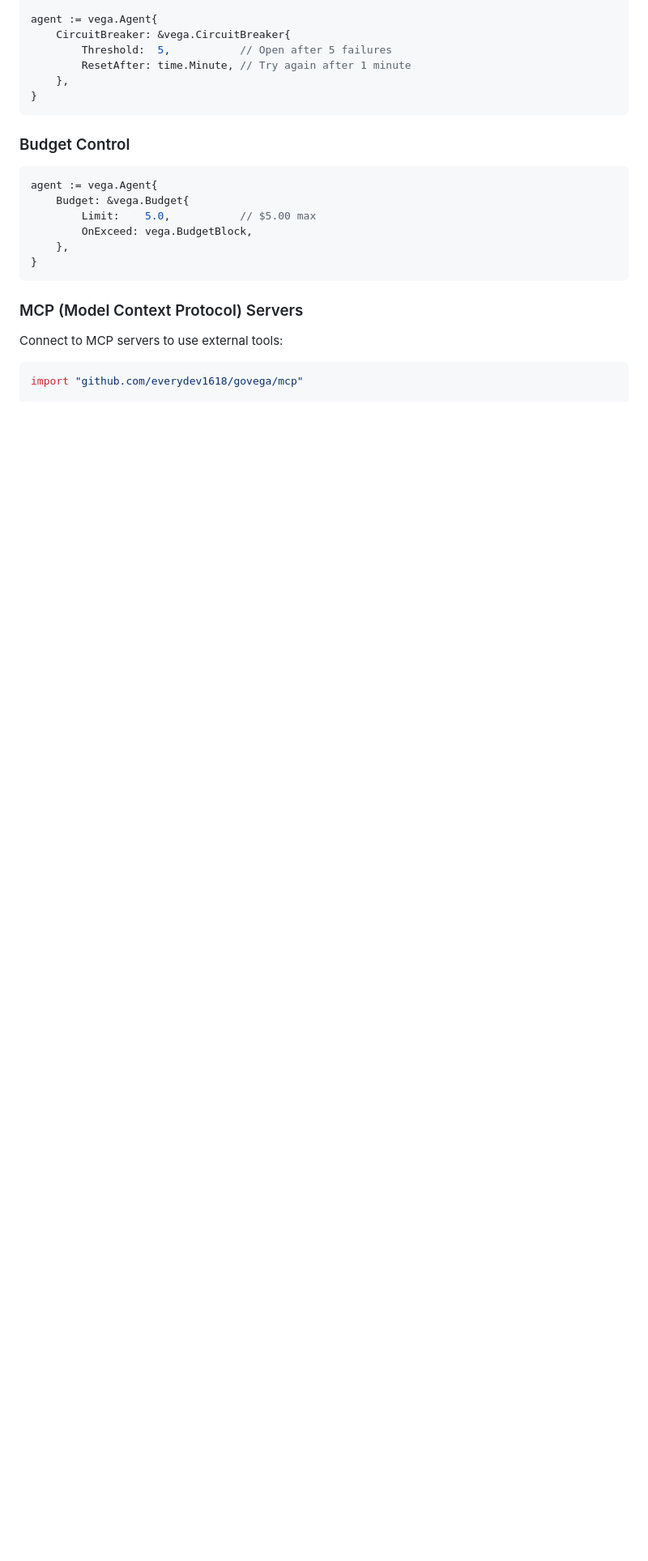
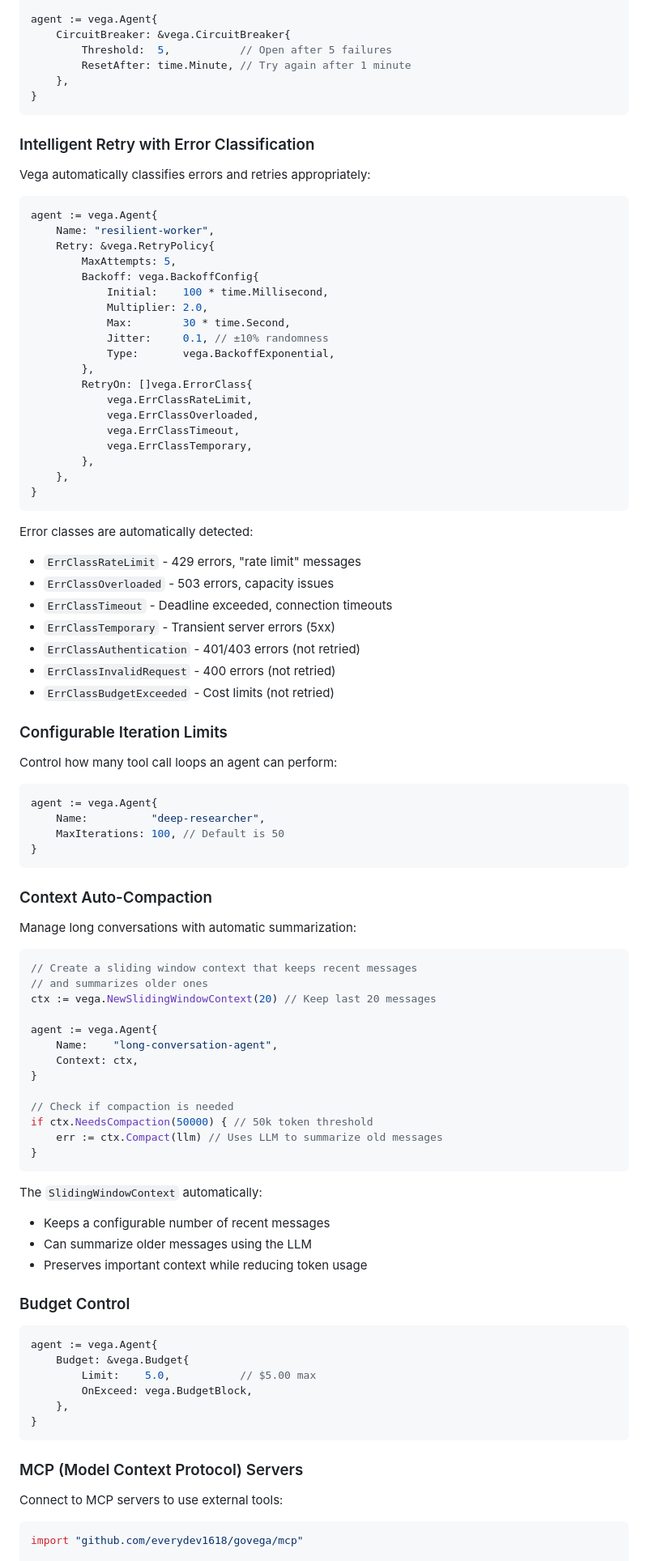
Before and after one commit to everydev1618/govega, a Markdown page: README.md, the part around one of its changes. Shown at 81% size. Drawn GitHub-style; blank space fills up the shorter version.

````diff
--- a/README.md
+++ b/README.md
@@ -269,6 +304,77 @@ agent := vega.Agent{
     },
 }
 ```
+
+### Intelligent Retry with Error Classification
+
+Vega automatically classifies errors and retries appropriately:
+
+```go
+agent := vega.Agent{
+    Name: "resilient-worker",
+    Retry: &vega.RetryPolicy{
+        MaxAttempts: 5,
+        Backoff: vega.BackoffConfig{
+            Initial:    100 * time.Millisecond,
+            Multiplier: 2.0,
+            Max:        30 * time.Second,
+            Jitter:     0.1, // ±10% randomness
+            Type:       vega.BackoffExponential,
+        },
+        RetryOn: []vega.ErrorClass{
+            vega.ErrClassRateLimit,
+            vega.ErrClassOverloaded,
+            vega.ErrClassTimeout,
+            vega.ErrClassTemporary,
+        },
+    },
+}
+```
+
+Error classes are automatically detected:
+- `ErrClassRateLimit` - 429 errors, "rate limit" messages
+- `ErrClassOverloaded` - 503 errors, capacity issues
+- `ErrClassTimeout` - Deadline exceeded, connection timeouts
+- `ErrClassTemporary` - Transient server errors (5xx)
+- `ErrClassAuthentication` - 401/403 errors (not retried)
+- `ErrClassInvalidRequest` - 400 errors (not retried)
+- `ErrClassBudgetExceeded` - Cost limits (not retried)
+
+### Configurable Iteration Limits
+
+Control how many tool call loops an agent can perform:
+
+```go
+agent := vega.Agent{
+    Name:          "deep-researcher",
+    MaxIterations: 100, // Default is 50
+}
+```
+
+### Context Auto-Compaction
+
+Manage long conversations with automatic summarization:
+
+```go
+// Create a sliding window context that keeps recent messages
+// and summarizes older ones
+ctx := vega.NewSlidingWindowContext(20) // Keep last 20 messages
+
+agent := vega.Agent{
+    Name:    "long-conversation-agent",
+    Context: ctx,
+}
+
+// Check if compaction is needed
+if ctx.NeedsCompaction(50000) { // 50k token threshold
+    err := ctx.Compact(llm) // Uses LLM to summarize old messages
+}
+```
+
+The `SlidingWindowContext` automatically:
+- Keeps a configurable number of recent messages
+- Can summarize older messages using the LLM
+- Preserves important context while reducing token usage
 
 ### Budget Control
 
````
Also changed, not shown: other parts of README.md (+96 -14 lines).
